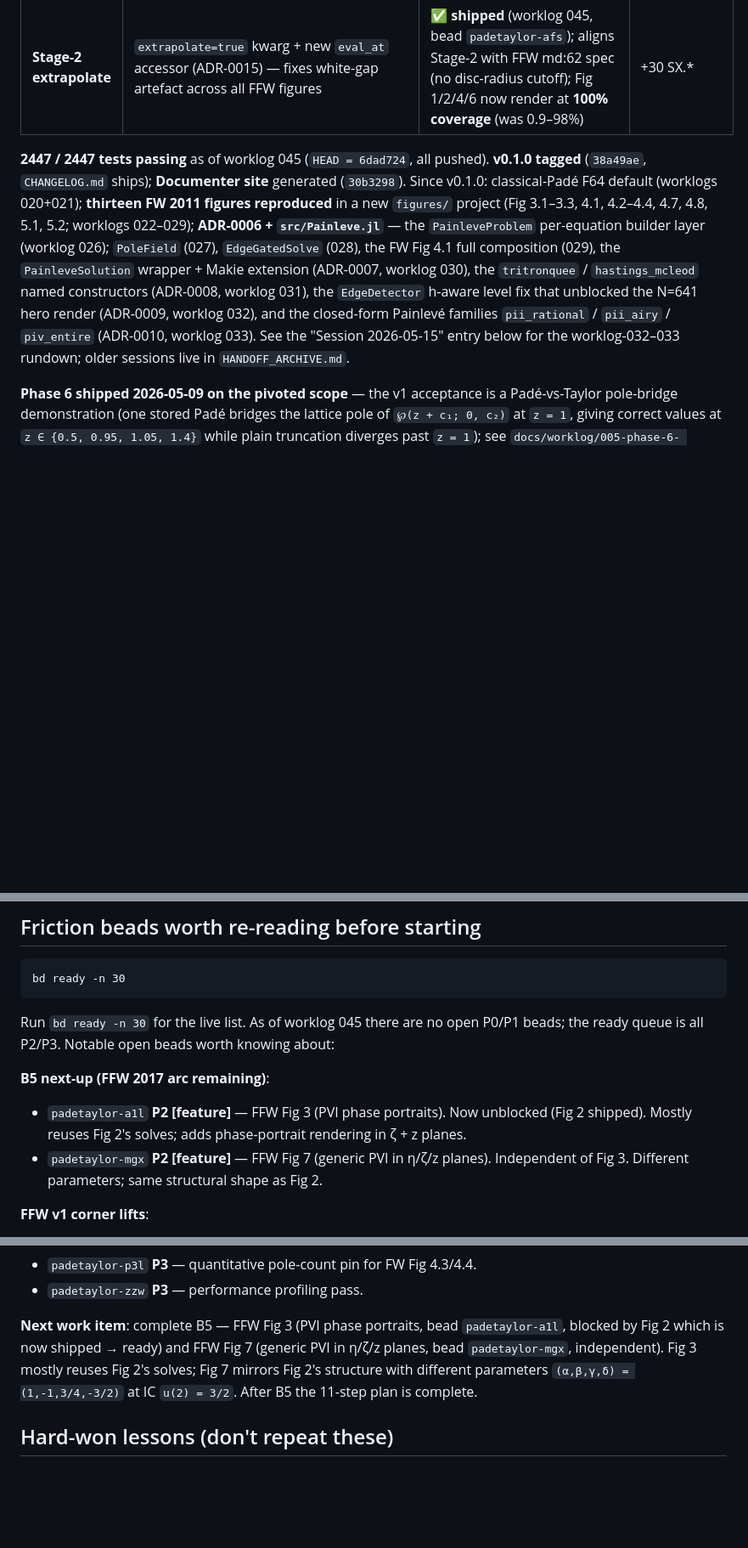
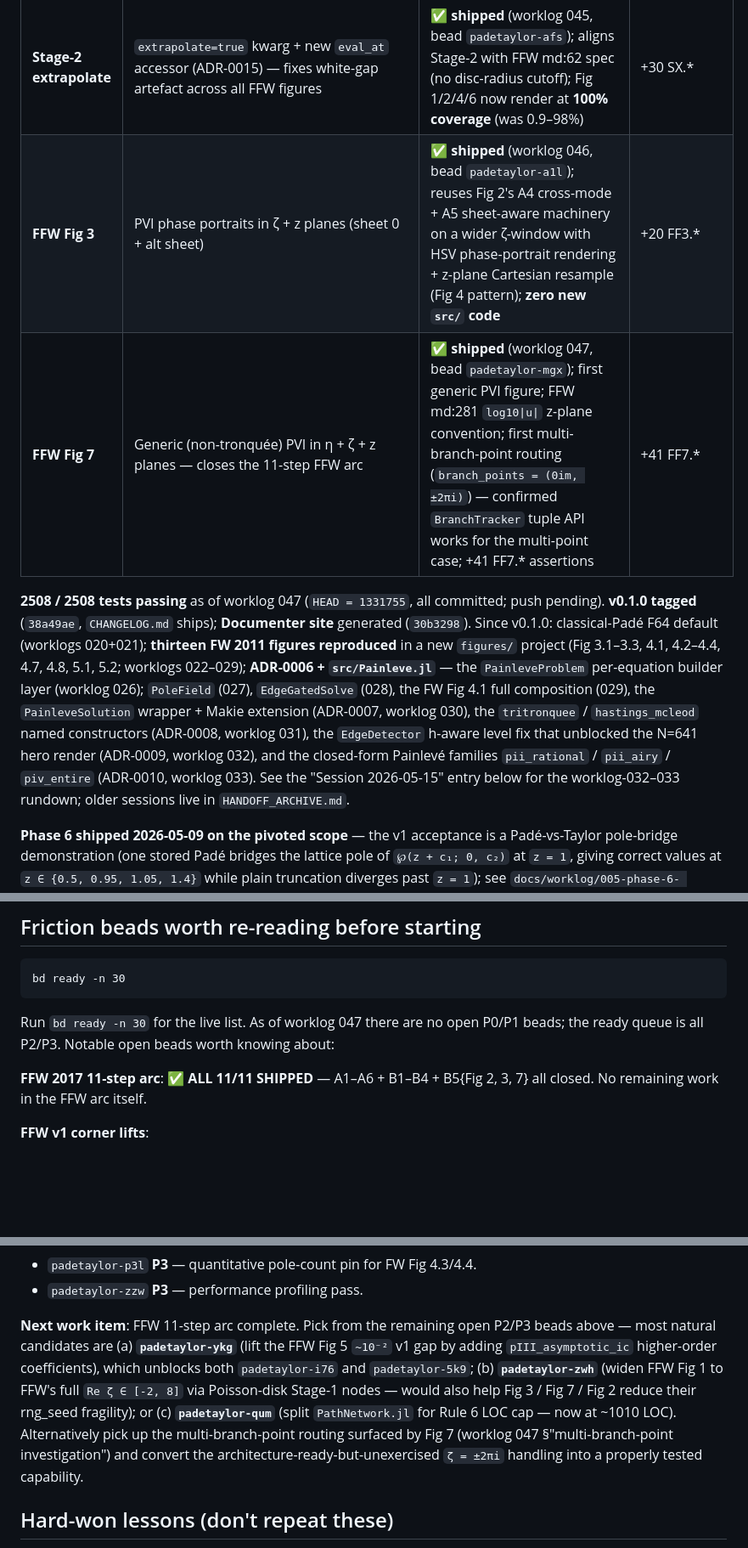
Before and after one commit to tobiasosborne/PadeTaylor.jl, a Markdown page: HANDOFF.md, 3 parts joined by grey strips. Shown at 85% size. Drawn GitHub-style; blank space fills up the shorter version.

````diff
--- a/HANDOFF.md
+++ b/HANDOFF.md
@@ -54,8 +54,10 @@ docs/design_section_6_path_network.md scope), are all shipped:
 | **A5** | Sheet-aware Stage-2 (`grid_sheet` kwarg + `eval_at_sheet` accessor) | ✅ **shipped** (worklog 043, bead `padetaylor-hed`); ADR-less additive extension to A4 substrate; unblocks B5 multi-sheet rendering | +30 SA.* |
 | **FFW Fig 2** | PVI three-method reproduction (η + ζ-refuse + ζ-cross) — first B5 figure | ✅ **shipped** (worklog 044, bead `padetaylor-n93`); demonstrates full A1+A2+A3+A4+A5+A6 composition on a single tronquée P_VI problem | +19 FF2.* |
 | **Stage-2 extrapolate** | `extrapolate=true` kwarg + new `eval_at` accessor (ADR-0015) — fixes white-gap artefact across all FFW figures | ✅ **shipped** (worklog 045, bead `padetaylor-afs`); aligns Stage-2 with FFW md:62 spec (no disc-radius cutoff); Fig 1/2/4/6 now render at **100% coverage** (was 0.9–98%) | +30 SX.* |
+| **FFW Fig 3** | PVI phase portraits in ζ + z planes (sheet 0 + alt sheet) | ✅ **shipped** (worklog 046, bead `padetaylor-a1l`); reuses Fig 2's A4 cross-mode + A5 sheet-aware machinery on a wider ζ-window with HSV phase-portrait rendering + z-plane Cartesian resample (Fig 4 pattern); **zero new `src/` code** | +20 FF3.* |
+| **FFW Fig 7** | Generic (non-tronquée) PVI in η + ζ + z planes — closes the 11-step FFW arc | ✅ **shipped** (worklog 047, bead `padetaylor-mgx`); first generic PVI figure; FFW md:281 `log10\|u\|` z-plane convention; first multi-branch-point routing (`branch_points = (0im, ±2πi)`) — confirmed `BranchTracker` tuple API works for the multi-point case; +41 FF7.* assertions | +41 FF7.* |
 
-**2447 / 2447 tests passing** as of worklog 045 (`HEAD = 6dad724`, all pushed).  **v0.1.0 tagged** (`38a49ae`, `CHANGELOG.md` ships); **Documenter site** generated (`30b3298`).  Since v0.1.0: classical-Padé F64 default (worklogs 020+021); **thirteen FW 2011 figures reproduced** in a new `figures/` project (Fig 3.1–3.3, 4.1, 4.2–4.4, 4.7, 4.8, 5.1, 5.2; worklogs 022–029); **ADR-0006 + `src/Painleve.jl`** — the `PainleveProblem` per-equation builder layer (worklog 026); `PoleField` (027), `EdgeGatedSolve` (028), the FW Fig 4.1 full composition (029), the `PainleveSolution` wrapper + Makie extension (ADR-0007, worklog 030), the `tritronquee` / `hastings_mcleod` named constructors (ADR-0008, worklog 031), the `EdgeDetector` h-aware level fix that unblocked the N=641 hero render (ADR-0009, worklog 032), and the closed-form Painlevé families `pii_rational` / `pii_airy` / `piv_entire` (ADR-0010, worklog 033).  See the "Session 2026-05-15" entry below for the worklog-032–033 rundown; older sessions live in `HANDOFF_ARCHIVE.md`.
+**2508 / 2508 tests passing** as of worklog 047 (`HEAD = 1331755`, all committed; push pending).  **v0.1.0 tagged** (`38a49ae`, `CHANGELOG.md` ships); **Documenter site** generated (`30b3298`).  Since v0.1.0: classical-Padé F64 default (worklogs 020+021); **thirteen FW 2011 figures reproduced** in a new `figures/` project (Fig 3.1–3.3, 4.1, 4.2–4.4, 4.7, 4.8, 5.1, 5.2; worklogs 022–029); **ADR-0006 + `src/Painleve.jl`** — the `PainleveProblem` per-equation builder layer (worklog 026); `PoleField` (027), `EdgeGatedSolve` (028), the FW Fig 4.1 full composition (029), the `PainleveSolution` wrapper + Makie extension (ADR-0007, worklog 030), the `tritronquee` / `hastings_mcleod` named constructors (ADR-0008, worklog 031), the `EdgeDetector` h-aware level fix that unblocked the N=641 hero render (ADR-0009, worklog 032), and the closed-form Painlevé families `pii_rational` / `pii_airy` / `piv_entire` (ADR-0010, worklog 033).  See the "Session 2026-05-15" entry below for the worklog-032–033 rundown; older sessions live in `HANDOFF_ARCHIVE.md`.
 
 **Phase 6 shipped 2026-05-09 on the pivoted scope** — the v1
 acceptance is a Padé-vs-Taylor pole-bridge demonstration (one stored
@@ -415,13 +417,11 @@ type is a prerequisite for Phase 8 but unrelated to Phase 7.
 bd ready -n 30
 ```
 
-Run `bd ready -n 30` for the live list.  As of worklog 045 there are
+Run `bd ready -n 30` for the live list.  As of worklog 047 there are
 no open P0/P1 beads; the ready queue is all P2/P3.  Notable open beads
 worth knowing about:
 
-**B5 next-up (FFW 2017 arc remaining)**:
-- `padetaylor-a1l` **P2 [feature]** — FFW Fig 3 (PVI phase portraits).  Now unblocked (Fig 2 shipped).  Mostly reuses Fig 2's solves; adds phase-portrait rendering in ζ + z planes.
-- `padetaylor-mgx` **P2 [feature]** — FFW Fig 7 (generic PVI in η/ζ/z planes).  Independent of Fig 3.  Different parameters; same structural shape as Fig 2.
+**FFW 2017 11-step arc**: ✅ **ALL 11/11 SHIPPED** — A1–A6 + B1–B4 + B5{Fig 2, 3, 7} all closed.  No remaining work in the FFW arc itself.
 
 **FFW v1 corner lifts**:
 - `padetaylor-ykg` **P3 [task]** — `pIII_asymptotic_ic` higher-order coefficients (`a_3, a_4, ...`).  Closes the FFW Fig 5 `~10⁻²` v1 gap.
@@ -444,7 +444,7 @@ worth knowing about:
 - `padetaylor-p3l` **P3** — quantitative pole-count pin for FW Fig 4.3/4.4.
 - `padetaylor-zzw` **P3** — performance profiling pass.
 
-**Next work item**: complete B5 — FFW Fig 3 (PVI phase portraits, bead `padetaylor-a1l`, blocked by Fig 2 which is now shipped → ready) and FFW Fig 7 (generic PVI in η/ζ/z planes, bead `padetaylor-mgx`, independent).  Fig 3 mostly reuses Fig 2's solves; Fig 7 mirrors Fig 2's structure with different parameters `(α,β,γ,δ) = (1,-1,3/4,-3/2)` at IC `u(2) = 3/2`.  After B5 the 11-step plan is complete.
+**Next work item**: FFW 11-step arc complete.  Pick from the remaining open P2/P3 beads above — most natural candidates are (a) **`padetaylor-ykg`** (lift the FFW Fig 5 `~10⁻²` v1 gap by adding `pIII_asymptotic_ic` higher-order coefficients), which unblocks both `padetaylor-i76` and `padetaylor-5k9`; (b) **`padetaylor-zwh`** (widen FFW Fig 1 to FFW's full `Re ζ ∈ [-2, 8]` via Poisson-disk Stage-1 nodes — would also help Fig 3 / Fig 7 / Fig 2 reduce their rng_seed fragility); or (c) **`padetaylor-qum`** (split `PathNetwork.jl` for Rule 6 LOC cap — now at ~1010 LOC).  Alternatively pick up the multi-branch-point routing surfaced by Fig 7 (worklog 047 §"multi-branch-point investigation") and convert the architecture-ready-but-unexercised `ζ = ±2πi` handling into a properly tested capability.
 
 ## Hard-won lessons (don't repeat these)
 
````
Also changed, not shown: other parts of HANDOFF.md (+21 -1 lines).
